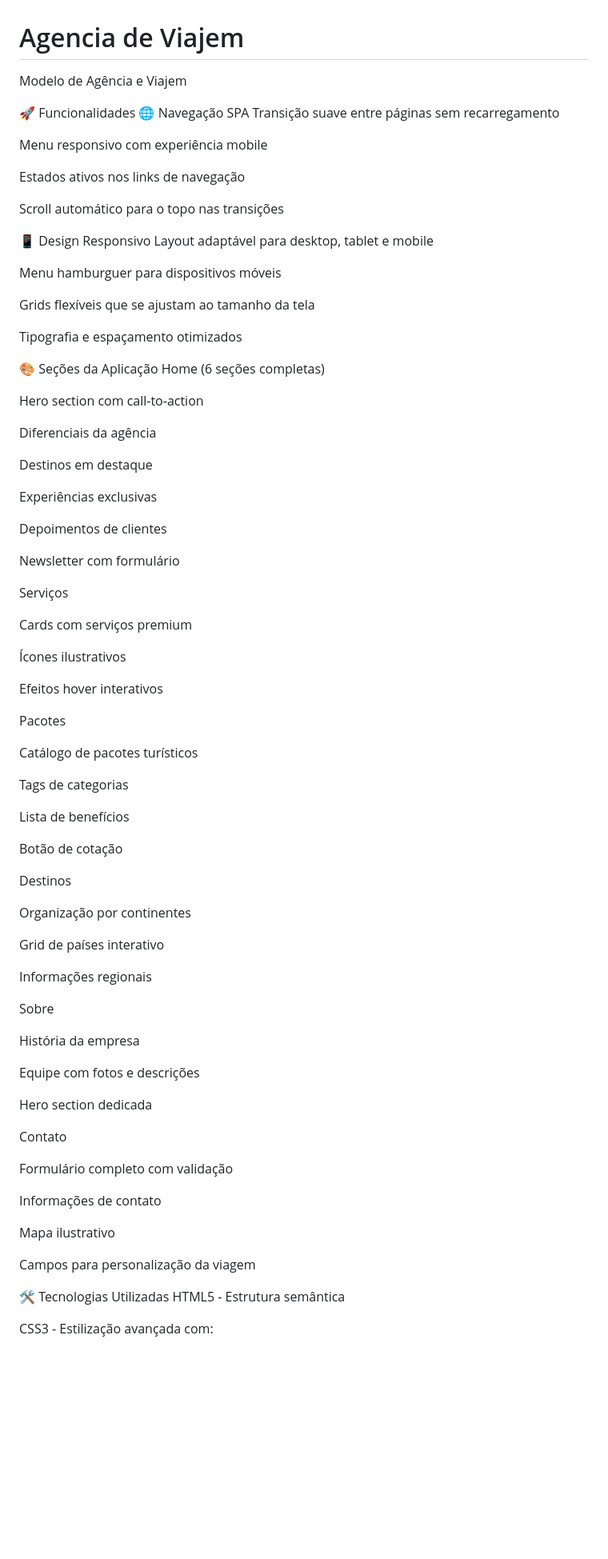
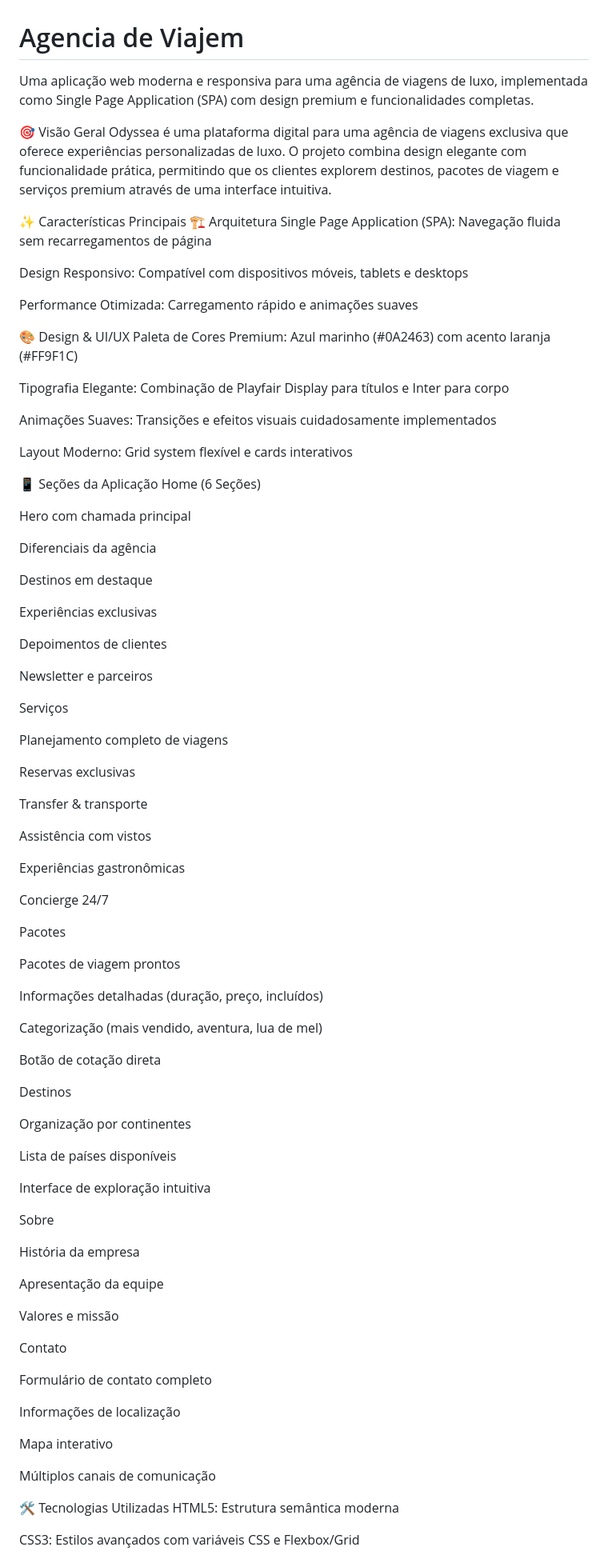
Before and after one commit to mariniltonquintanilha-hash/Agencia-de-Viajem, a Markdown page: README.md, the part around the change printed below. Shown: that part at 80% size. Rendered like a GitHub page; blank space fills up the shorter version.

```diff
--- a/README.md
+++ b/README.md
@@ -1,29 +1,30 @@
 # Agencia de Viajem
-Modelo de Agência e Viajem
+Uma aplicação web moderna e responsiva para uma agência de viagens de luxo, implementada como Single Page Application (SPA) com design premium e funcionalidades completas.
 
-🚀 Funcionalidades
-🌐 Navegação SPA
-Transição suave entre páginas sem recarregamento
+🎯 Visão Geral
+Odyssea é uma plataforma digital para uma agência de viagens exclusiva que oferece experiências personalizadas de luxo. O projeto combina design elegante com funcionalidade prática, permitindo que os clientes explorem destinos, pacotes de viagem e serviços premium através de uma interface intuitiva.
 
-Menu responsivo com experiência mobile
+✨ Características Principais
+🏗️ Arquitetura
+Single Page Application (SPA): Navegação fluida sem recarregamentos de página
 
-Estados ativos nos links de navegação
+Design Responsivo: Compatível com dispositivos móveis, tablets e desktops
 
-Scroll automático para o topo nas transições
+Performance Otimizada: Carregamento rápido e animações suaves
 
-📱 Design Responsivo
-Layout adaptável para desktop, tablet e mobile
+🎨 Design & UI/UX
+Paleta de Cores Premium: Azul marinho (#0A2463) com acento laranja (#FF9F1C)
 
-Menu hamburguer para dispositivos móveis
+Tipografia Elegante: Combinação de Playfair Display para títulos e Inter para corpo
 
-Grids flexíveis que se ajustam ao tamanho da tela
+Animações Suaves: Transições e efeitos visuais cuidadosamente implementados
 
-Tipografia e espaçamento otimizados
+Layout Moderno: Grid system flexível e cards interativos
 
-🎨 Seções da Aplicação
-Home (6 seções completas)
+📱 Seções da Aplicação
+Home (6 Seções)
 
-Hero section com call-to-action
+Hero com chamada principal
 
 Diferenciais da agência
 
@@ -33,54 +34,60 @@ Experiências exclusivas
 
 Depoimentos de clientes
 
-Newsletter com formulário
+Newsletter e parceiros
 
 Serviços
 
-Cards com serviços premium
+Planejamento completo de viagens
 
-Ícones ilustrativos
+Reservas exclusivas
 
-Efeitos hover interativos
+Transfer & transporte
+
+Assistência com vistos
+
+Experiências gastronômicas
+
+Concierge 24/7
 
 Pacotes
 
-Catálogo de pacotes turísticos
+Pacotes de viagem prontos
 
-Tags de categorias
+Informações detalhadas (duração, preço, incluídos)
 
-Lista de benefícios
+Categorização (mais vendido, aventura, lua de mel)
 
-Botão de cotação
+Botão de cotação direta
 
 Destinos
 
 Organização por continentes
 
-Grid de países interativo
+Lista de países disponíveis
 
-Informações regionais
+Interface de exploração intuitiva
 
 Sobre
 
 História da empresa
 
-Equipe com fotos e descrições
+Apresentação da equipe
 
-Hero section dedicada
+Valores e missão
 
 Contato
 
-Formulário completo com validação
+Formulário de contato completo
 
-Informações de contato
+Informações de localização
 
-Mapa ilustrativo
+Mapa interativo
 
-Campos para personalização da viagem
+Múltiplos canais de comunicação
 
 🛠️ Tecnologias Utilizadas
-HTML5 - Estrutura semântica
+HTML5: Estrutura semântica moderna
 
-CSS3 - Estilização avançada com:
+CSS3: Estilos avançados com variáveis CSS e Flexbox/Grid
 
```
Also changed, not shown: other parts of README.md (+131 -99 lines).
